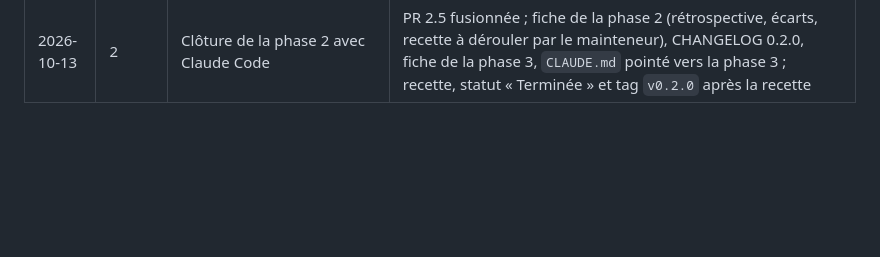
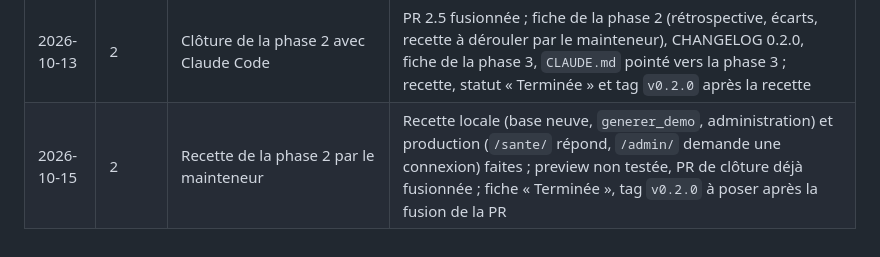
Before and after one commit to leonardgst/Training-charge, a Markdown page: docs/journal.md, the part around the change. GitHub-like rendering; blank space fills up the shorter version.

Commit message:
docs: consigner la recette de la phase 2 et passer la fiche à Terminée
Co-Authored-By: Claude Sonnet 5.5 <noreply@anthropic.com>

```diff
--- a/docs/journal.md
+++ b/docs/journal.md
@@ -21,3 +21,4 @@ Une ligne datée par session de travail (cadrage, section 10.4).
 | 2026-10-13 | 2 | PR 2.4 avec Claude Code, niveau 4 : accès du staff | Middleware du profil préparateur, administration réservée au superutilisateur, `suivi/acces.py`, catalogue de Postgres et des routes (A1), méta-tests (A2), périmètre (A3), inscription (A6), index en double ; 211 tests au vert, 6 e2e au vert ; PR 2.4 en revue |
 | 2026-10-13 | 2 | PR 2.5 avec Claude Code, niveau 4 : démonstration et effacement d'un joueur | `generer_demo` à graine fixe, `suivi/horloge.py`, job `migrations` complété (chargement et effectifs), tests D3 et D4 ; 235 tests au vert ; PR 2.5 en revue |
 | 2026-10-13 | 2 | Clôture de la phase 2 avec Claude Code | PR 2.5 fusionnée ; fiche de la phase 2 (rétrospective, écarts, recette à dérouler par le mainteneur), CHANGELOG 0.2.0, fiche de la phase 3, `CLAUDE.md` pointé vers la phase 3 ; recette, statut « Terminée » et tag `v0.2.0` après la recette |
+| 2026-10-15 | 2 | Recette de la phase 2 par le mainteneur | Recette locale (base neuve, `generer_demo`, administration) et production (`/sante/` répond, `/admin/` demande une connexion) faites ; preview non testée, PR de clôture déjà fusionnée ; fiche « Terminée », tag `v0.2.0` à poser après la fusion de la PR |
```
Also changed, not shown: docs/phases/phase-02-modele-et-acces.md (+12 -12 lines).
